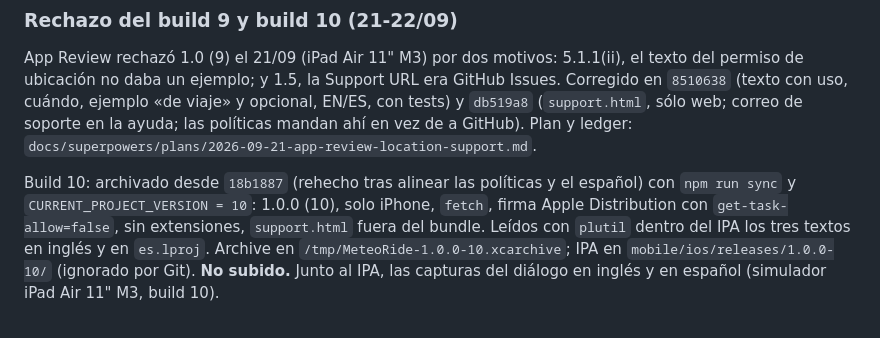
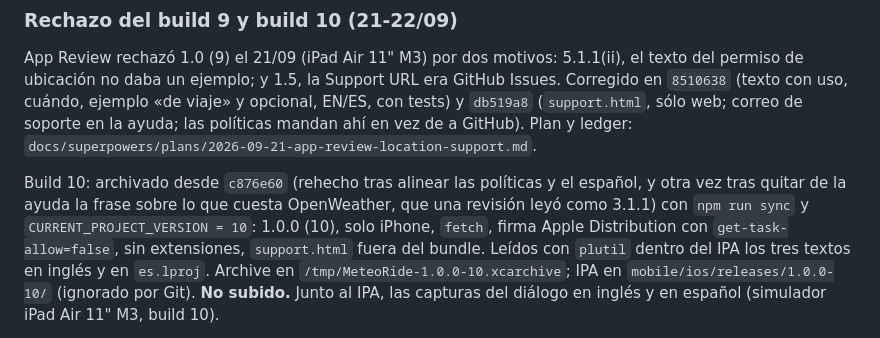
Before and after one commit to lockevod/MeteoRide, a Markdown page: docs/HANDOFF.md, the part around the change. Drawn GitHub-style.

Commit message:
Anota que el build 10 se rehízo desde c876e60

```diff
--- a/docs/HANDOFF.md
+++ b/docs/HANDOFF.md
@@ -1922,7 +1922,8 @@ permiso de ubicación no daba un ejemplo; y 1.5, la Support URL era GitHub Issue
 (`support.html`, sólo web; correo de soporte en la ayuda; las políticas mandan ahí en vez de a
 GitHub). Plan y ledger: `docs/superpowers/plans/2026-09-21-app-review-location-support.md`.
 
-Build 10: archivado desde `18b1887` (rehecho tras alinear las políticas y el español) con `npm run sync` y `CURRENT_PROJECT_VERSION = 10`: 1.0.0
+Build 10: archivado desde `c876e60` (rehecho tras alinear las políticas y el español, y otra vez
+tras quitar de la ayuda la frase sobre lo que cuesta OpenWeather, que una revisión leyó como 3.1.1) con `npm run sync` y `CURRENT_PROJECT_VERSION = 10`: 1.0.0
 (10), solo iPhone, `fetch`, firma Apple Distribution con `get-task-allow=false`, sin
 extensiones, `support.html` fuera del bundle. Leídos con `plutil` dentro del IPA los tres textos
 en inglés y en `es.lproj`. Archive en `/tmp/MeteoRide-1.0.0-10.xcarchive`; IPA en
```
